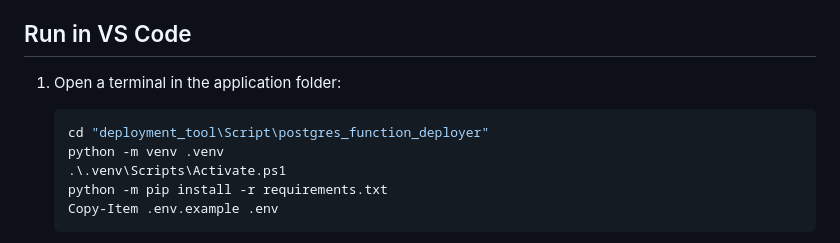
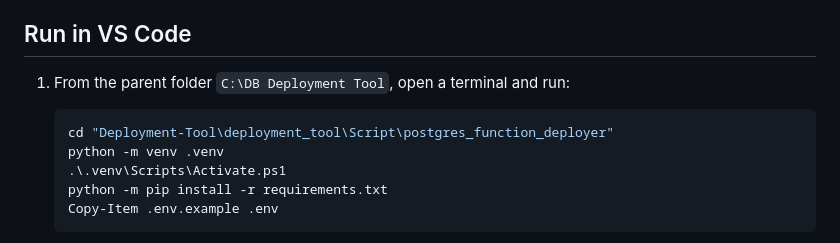
Before and after one commit to shettysumantha/DB-Deployment-Tool, a Markdown page: README.md, the part around the change. Rendered like a GitHub page.

Commit message:
Correct README startup path

````diff
--- a/README.md
+++ b/README.md
@@ -4,10 +4,10 @@ A local Flask dashboard for comparing selected PostgreSQL functions between a T&
 
 ## Run in VS Code
 
-1. Open a terminal in the application folder:
+1. From the parent folder `C:\DB Deployment Tool`, open a terminal and run:
 
 	```powershell
-	cd "deployment_tool\Script\postgres_function_deployer"
+	cd "Deployment-Tool\deployment_tool\Script\postgres_function_deployer"
 	python -m venv .venv
 	.\.venv\Scripts\Activate.ps1
 	python -m pip install -r requirements.txt
````
